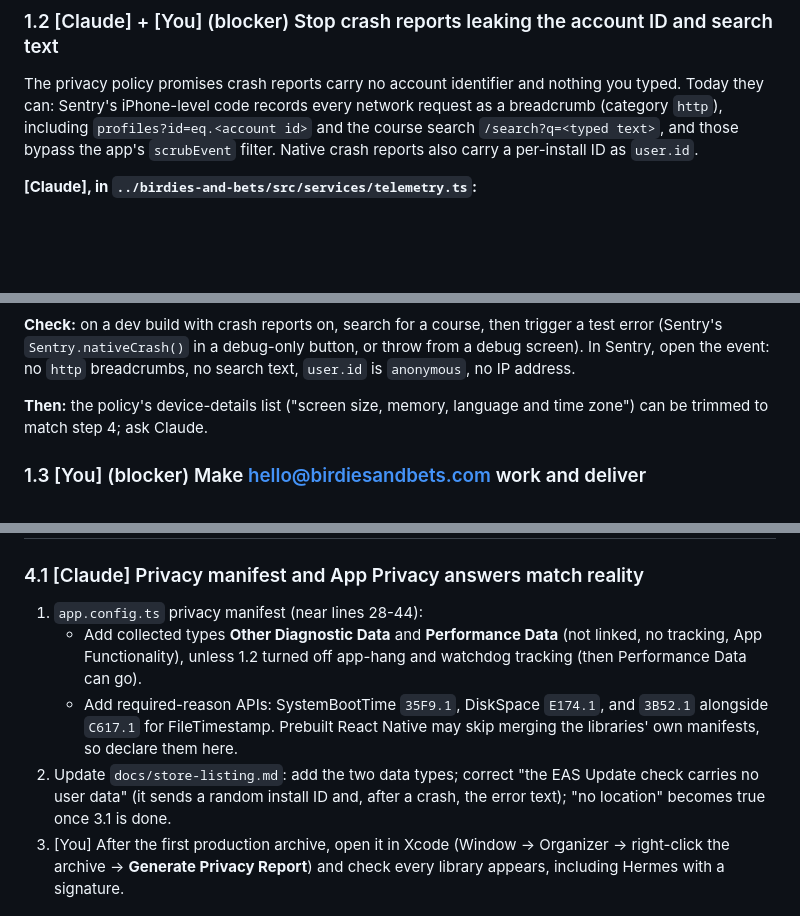
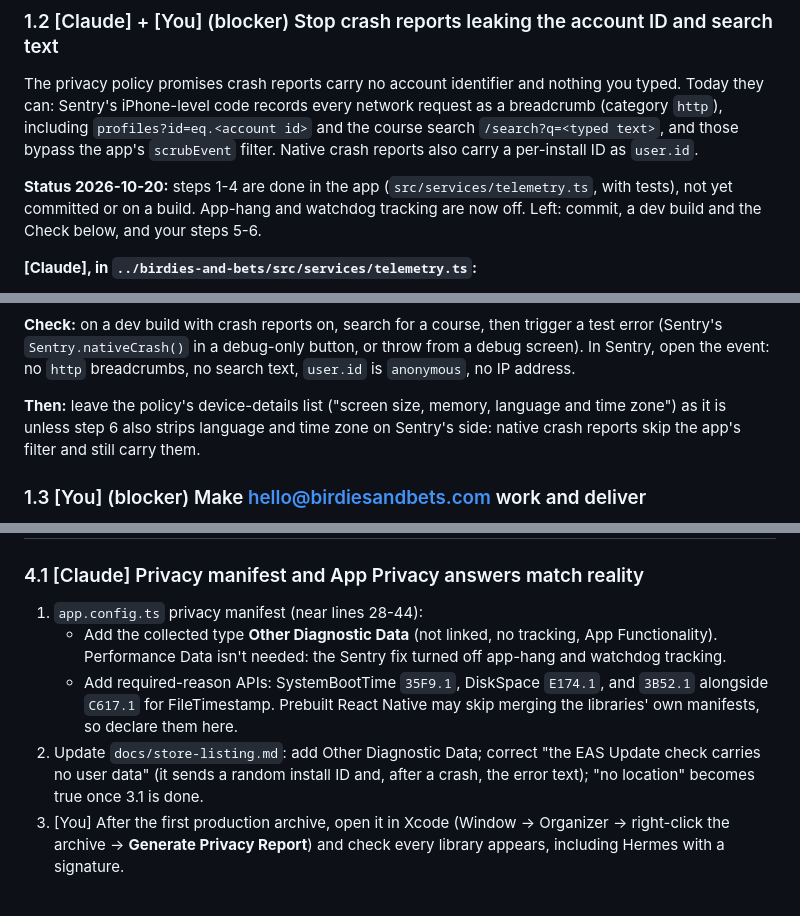
Before and after one commit to CodyBrohman/birdies-and-bets-site, a Markdown page: TODO.md, 3 parts joined by grey strips. GitHub-like rendering; blank space fills up the shorter version.

Commit message:
TODO: Sentry fix done in the app (f-telemetry); Performance Data no longer needed
Co-Authored-By: Claude Opus 5.5 <noreply@anthropic.com>

```diff
--- a/TODO.md
+++ b/TODO.md
@@ -46,6 +46,9 @@ iPhone-level code records every network request as a breadcrumb (category `http`
 `profiles?id=eq.<account id>` and the course search `/search?q=<typed text>`, and those bypass the app's
 `scrubEvent` filter. Native crash reports also carry a per-install ID as `user.id`.
 
+**Status 2026-10-20:** steps 1-4 are done in the app (`src/services/telemetry.ts`, with tests), not yet committed or
+on a build. App-hang and watchdog tracking are now off. Left: commit, a dev build and the Check below, and your steps 5-6.
+
 **[Claude], in `../birdies-and-bets/src/services/telemetry.ts`:**
 1. Add `http` to the dropped breadcrumb categories (the regex near line 35 that drops `console|touch|ui.|xhr|fetch`).
 2. In `Sentry.init` (near line 88) pass `enableNetworkBreadcrumbs: false`. It isn't in the React Native types, so it
@@ -67,8 +70,8 @@ iPhone-level code records every network request as a breadcrumb (category `http`
 `Sentry.nativeCrash()` in a debug-only button, or throw from a debug screen). In Sentry, open the event: no `http`
 breadcrumbs, no search text, `user.id` is `anonymous`, no IP address.
 
-**Then:** the policy's device-details list ("screen size, memory, language and time zone") can be trimmed to match
-step 4; ask Claude.
+**Then:** leave the policy's device-details list ("screen size, memory, language and time zone") as it is unless step 6
+also strips language and time zone on Sentry's side: native crash reports skip the app's filter and still carry them.
 
 ### 1.3 [You] (blocker) Make hello@birdiesandbets.com work and deliver
 The whole site now says hello@birdiesandbets.com. The domain's mail already goes to Microsoft 365, but two things
@@ -271,11 +274,11 @@ The website no longer claims the app works offline (live shared rounds will need
 
 ### 4.1 [Claude] Privacy manifest and App Privacy answers match reality
 1. `app.config.ts` privacy manifest (near lines 28-44):
-   - Add collected types **Other Diagnostic Data** and **Performance Data** (not linked, no tracking, App
-     Functionality), unless 1.2 turned off app-hang and watchdog tracking (then Performance Data can go).
+   - Add the collected type **Other Diagnostic Data** (not linked, no tracking, App Functionality). Performance Data
+     isn't needed: the Sentry fix turned off app-hang and watchdog tracking.
    - Add required-reason APIs: SystemBootTime `35F9.1`, DiskSpace `E174.1`, and `3B52.1` alongside `C617.1` for
      FileTimestamp. Prebuilt React Native may skip merging the libraries' own manifests, so declare them here.
-2. Update `docs/store-listing.md`: add the two data types; correct "the EAS Update check carries no user data" (it
+2. Update `docs/store-listing.md`: add Other Diagnostic Data; correct "the EAS Update check carries no user data" (it
    sends a random install ID and, after a crash, the error text); "no location" becomes true once 3.1 is done.
 3. [You] After the first production archive, open it in Xcode (Window → Organizer → right-click the archive →
    **Generate Privacy Report**) and check every library appears, including Hermes with a signature.
```
Also changed, not shown: other parts of TODO.md (+0 -1 lines).
